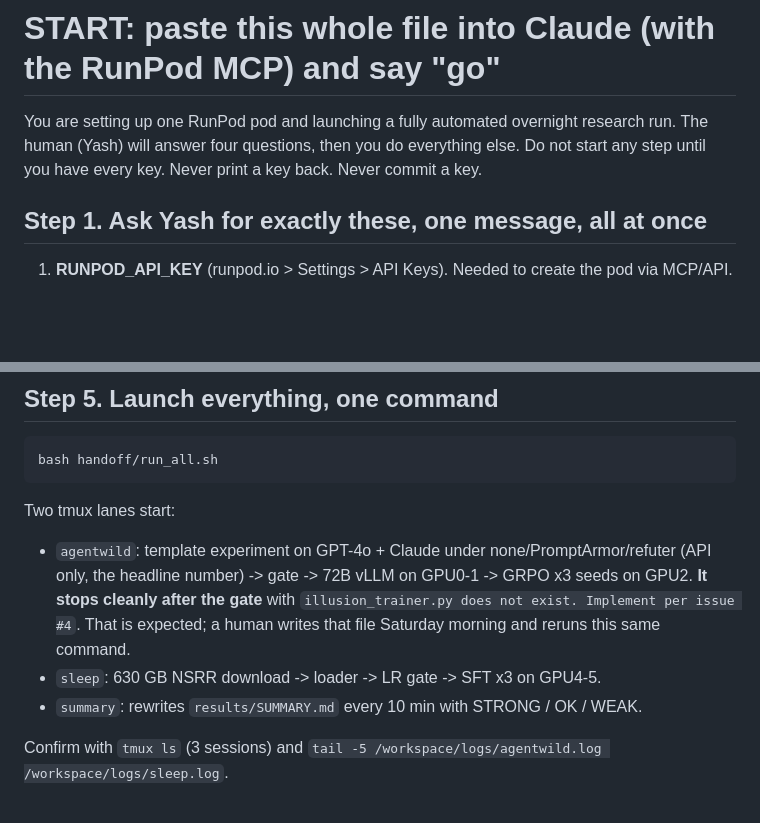
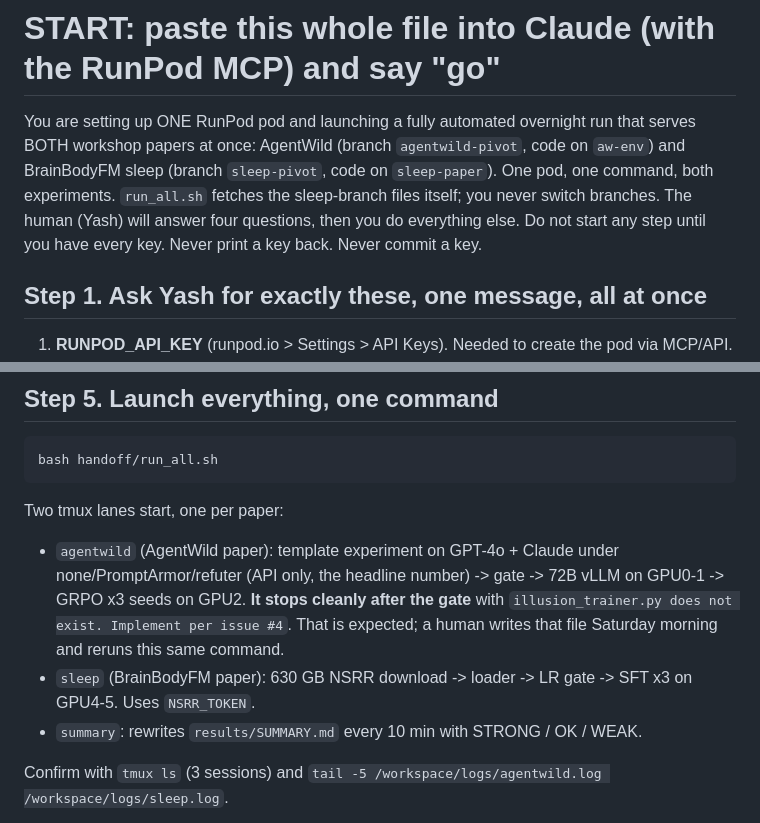
Before and after one commit to yashthakur2008/arpandeep-nrty, a Markdown page: handoff/START.md, 2 parts joined by grey strips. Rendered like a GitHub page; blank space fills up the shorter version.

Commit message:
handoff: START.md states explicitly that one pod runs both papers

````diff
--- a/handoff/START.md
+++ b/handoff/START.md
@@ -1,6 +1,6 @@
 # START: paste this whole file into Claude (with the RunPod MCP) and say "go"
 
-You are setting up one RunPod pod and launching a fully automated overnight research run. The human (Yash) will answer four questions, then you do everything else. Do not start any step until you have every key. Never print a key back. Never commit a key.
+You are setting up ONE RunPod pod and launching a fully automated overnight run that serves BOTH workshop papers at once: AgentWild (branch `agentwild-pivot`, code on `aw-env`) and BrainBodyFM sleep (branch `sleep-pivot`, code on `sleep-paper`). One pod, one command, both experiments. `run_all.sh` fetches the sleep-branch files itself; you never switch branches. The human (Yash) will answer four questions, then you do everything else. Do not start any step until you have every key. Never print a key back. Never commit a key.
 
 ## Step 1. Ask Yash for exactly these, one message, all at once
 
@@ -45,9 +45,9 @@ Expect 6 green checks. It installs the venv + vllm + agentdojo + pyedflib/yasa,
 ```bash
 bash handoff/run_all.sh
 ```
-Two tmux lanes start:
-- `agentwild`: template experiment on GPT-4o + Claude under none/PromptArmor/refuter (API only, the headline number) -> gate -> 72B vLLM on GPU0-1 -> GRPO x3 seeds on GPU2. **It stops cleanly after the gate** with `illusion_trainer.py does not exist. Implement per issue #4`. That is expected; a human writes that file Saturday morning and reruns this same command.
-- `sleep`: 630 GB NSRR download -> loader -> LR gate -> SFT x3 on GPU4-5.
+Two tmux lanes start, one per paper:
+- `agentwild` (AgentWild paper): template experiment on GPT-4o + Claude under none/PromptArmor/refuter (API only, the headline number) -> gate -> 72B vLLM on GPU0-1 -> GRPO x3 seeds on GPU2. **It stops cleanly after the gate** with `illusion_trainer.py does not exist. Implement per issue #4`. That is expected; a human writes that file Saturday morning and reruns this same command.
+- `sleep` (BrainBodyFM paper): 630 GB NSRR download -> loader -> LR gate -> SFT x3 on GPU4-5. Uses `NSRR_TOKEN`.
 - `summary`: rewrites `results/SUMMARY.md` every 10 min with STRONG / OK / WEAK.
 
 Confirm with `tmux ls` (3 sessions) and `tail -5 /workspace/logs/agentwild.log /workspace/logs/sleep.log`.
````
